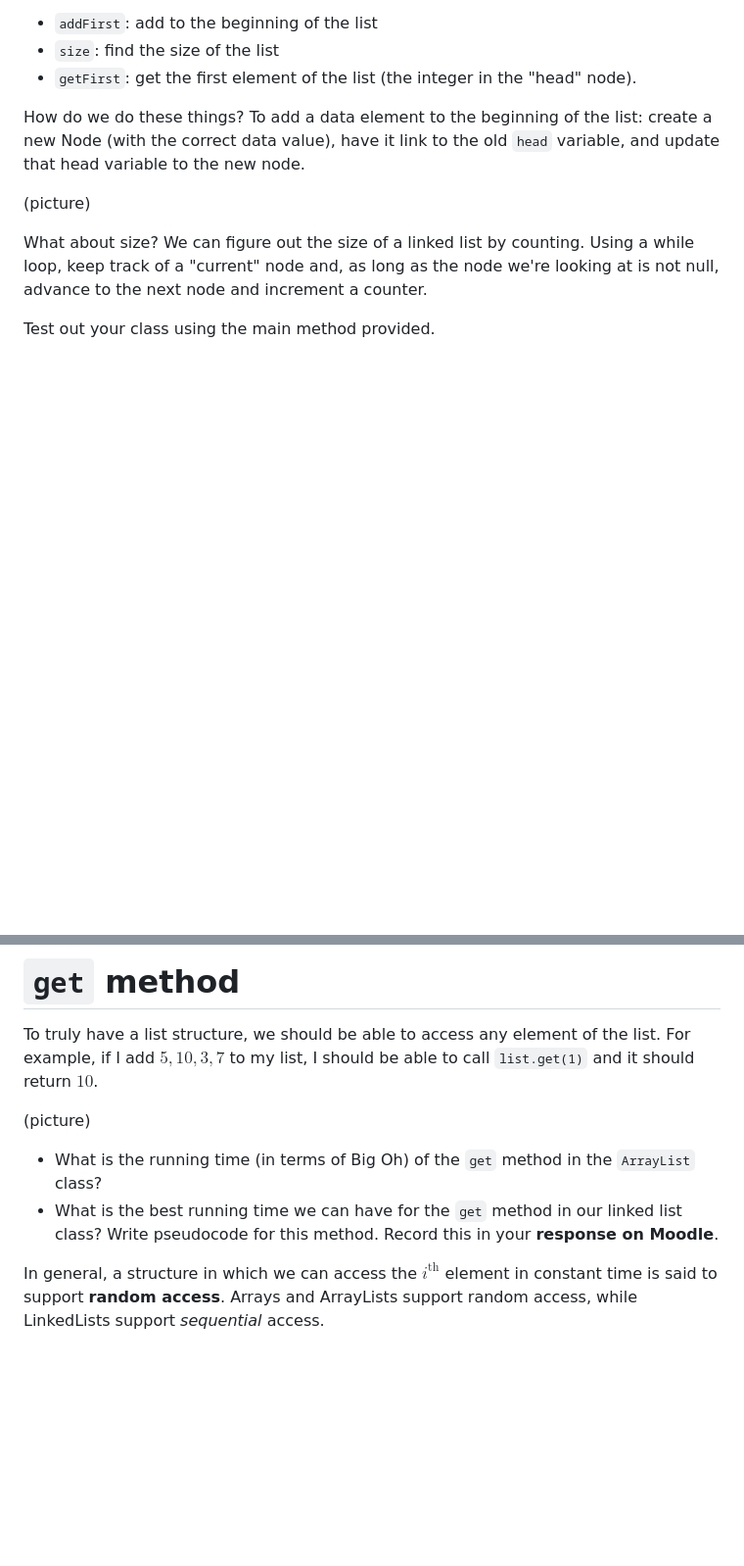
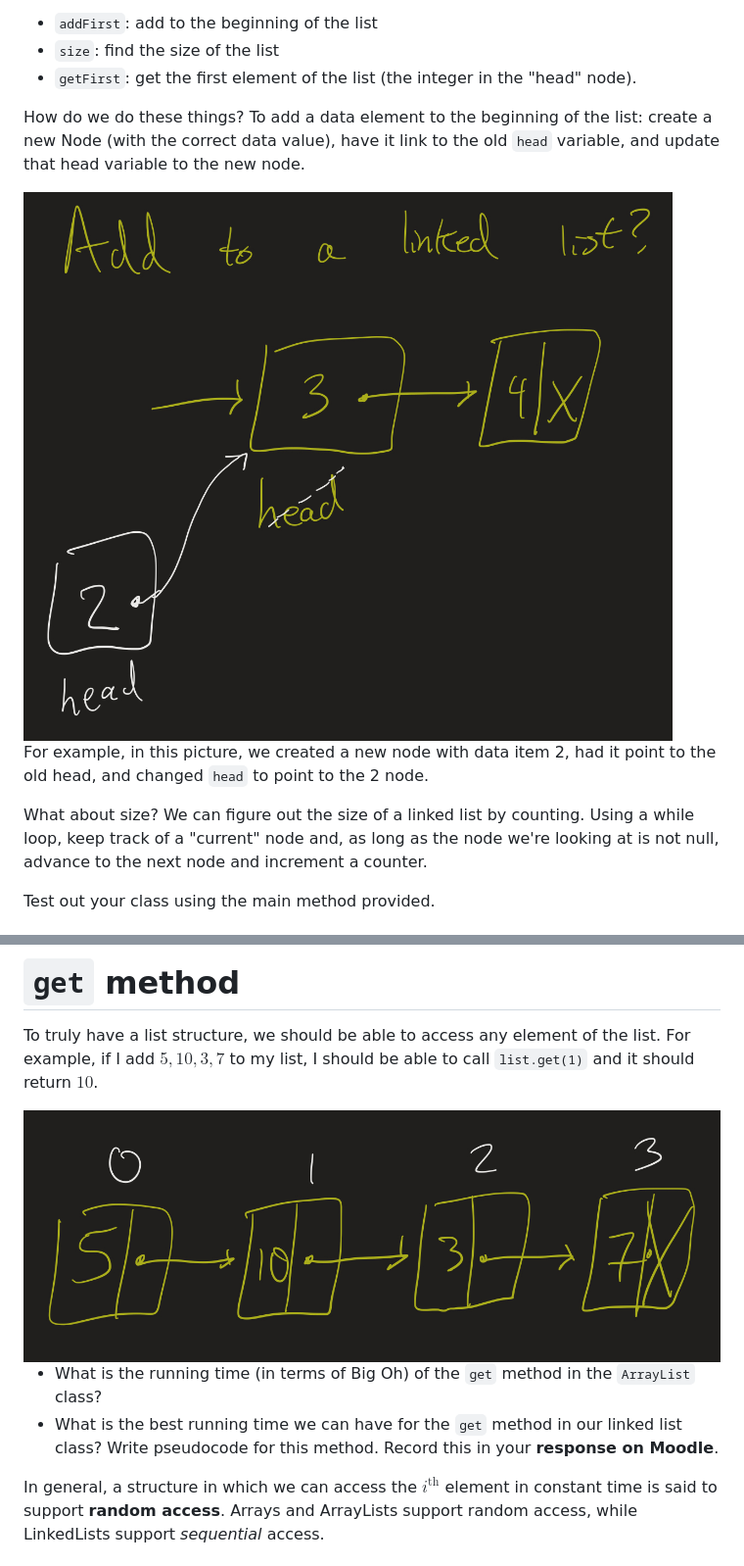
Before and after one commit to atharaq/atharaq.github.io, a Markdown page: cs2/lesson24.md, 2 parts joined by grey strips. Shown: that part at 98% size. Rendered like a GitHub page; pictures changed too: cs2/linked-list-add.jpeg (added), cs2/list-get-1.jpeg (added); blank space fills up the shorter version.

Commit message:
added pictures

```diff
--- a/cs2/lesson24.md
+++ b/cs2/lesson24.md
@@ -27,7 +27,9 @@ On CodingRooms, create a "singly" linked list class using the `Node` class. It s
 
 How do we do these things? To add a data element to the beginning of the list: create a new Node (with the correct data value), have it link to the old `head` variable, and update that head variable to the new node.
 
-(picture)
+<img class="noreverse" src="linked-list-add.jpeg" alt="Adding 2 to a linked list" />
+
+For example, in this picture, we created a new node with data item 2, had it point to the old head, and changed `head` to point to the 2 node.
 
 What about size? We can figure out the size of a linked list by counting. Using a while loop, keep track of a "current" node and, as long as the node we're looking at is not null, advance to the next node and increment a counter.
 
@@ -72,11 +74,10 @@ In addition, update your `size` method written previously to run in $O(1)$ time.
 
 To truly have a list structure, we should be able to access any element of the list. For example, if I add $5, 10, 3, 7$ to my list, I should be able to call `list.get(1)` and it should return $10$.
 
-(picture)
+<img class="noreverse" src="list-get-1.jpeg" alt="Linked List with 5 -> 10 -> 3 -> 7" />
 
 * What is the running time (in terms of Big Oh) of the `get` method in the `ArrayList` class?
 * What is the best running time we can have for the `get` method in our linked list class? Write pseudocode for this method. Record this in your **response on Moodle**.
-
 
 In general, a structure in which we can access the $i^{\text{th}}$ element in constant time is said to support **random access**. Arrays and ArrayLists support random access, while LinkedLists support *sequential* access.
 
```
